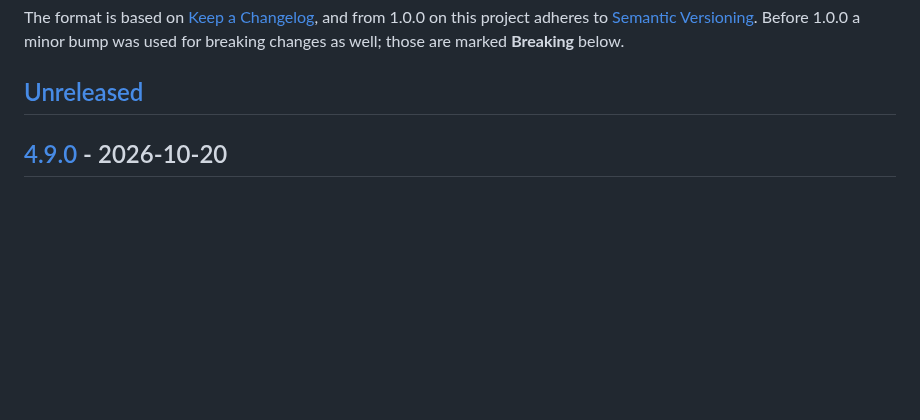
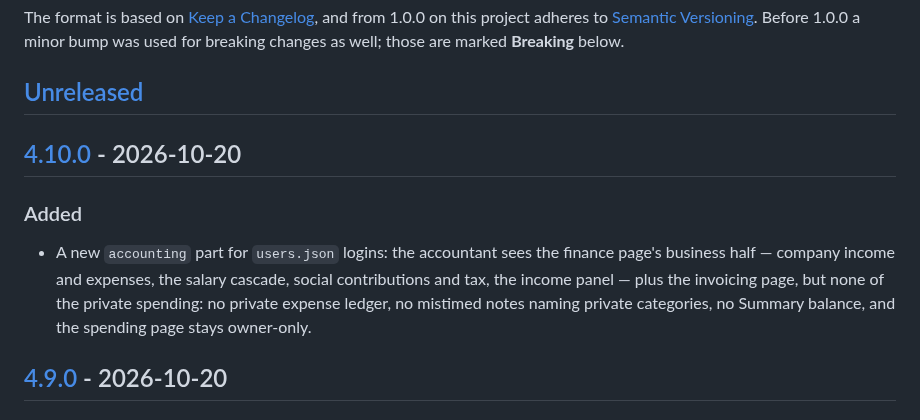
Before and after one commit to titaniumcoder/pocket-cfo, a Markdown page: CHANGELOG.md, the part around one of its changes. Rendered like a GitHub page; blank space fills up the shorter version.

```diff
--- a/CHANGELOG.md
+++ b/CHANGELOG.md
@@ -7,6 +7,11 @@ and from 1.0.0 on this project adheres to [Semantic Versioning](https://semver.o
 Before 1.0.0 a minor bump was used for breaking changes as well; those are marked **Breaking** below.
 
 ## [Unreleased]
+
+## [4.10.0] - 2026-10-20
+
+### Added
+- A new `accounting` part for `users.json` logins: the accountant sees the finance page's business half — company income and expenses, the salary cascade, social contributions and tax, the income panel — plus the invoicing page, but none of the private spending: no private expense ledger, no mistimed notes naming private categories, no Summary balance, and the spending page stays owner-only.
 
 ## [4.9.0] - 2026-10-20
 
```
Also changed, not shown: other parts of CHANGELOG.md (+2 -1 lines).
